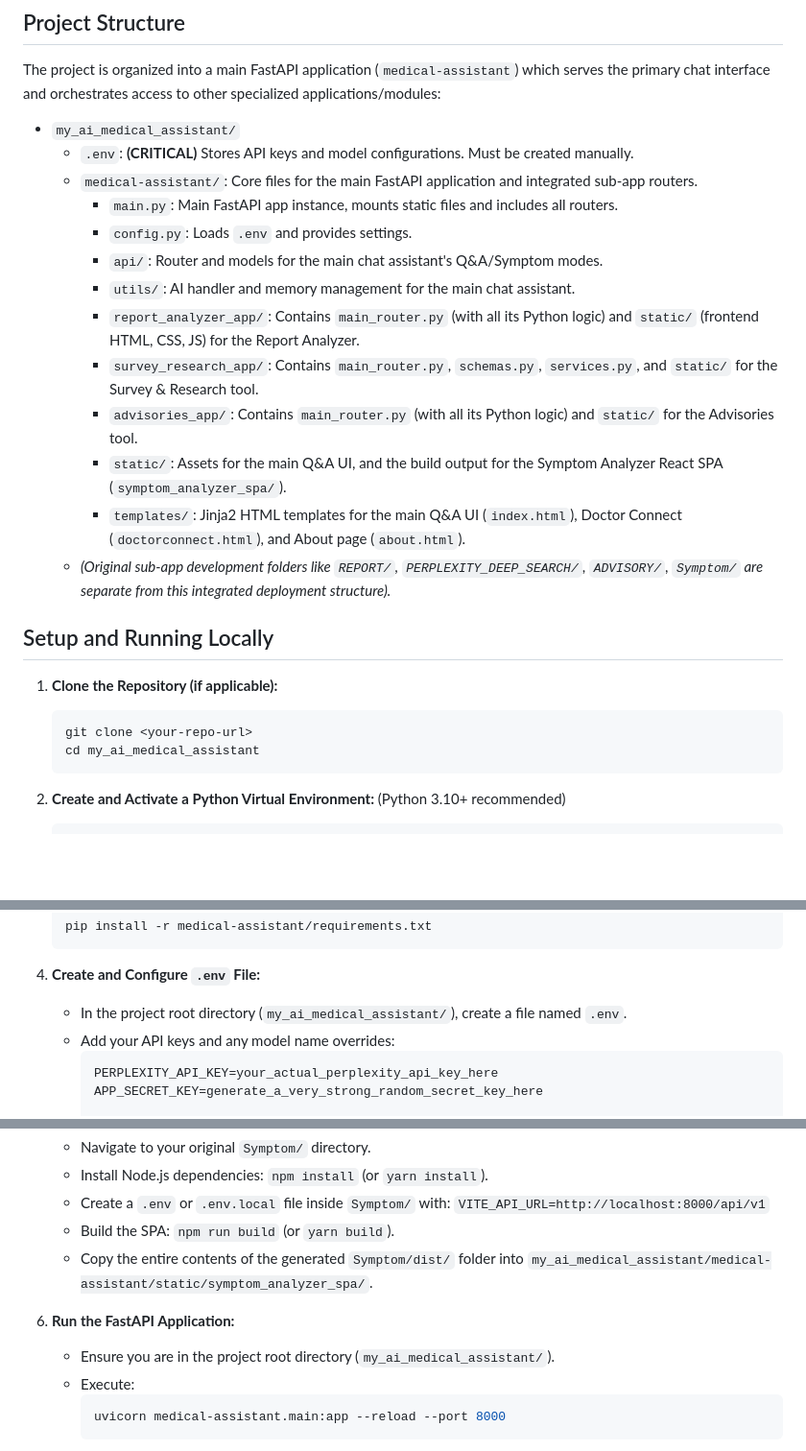
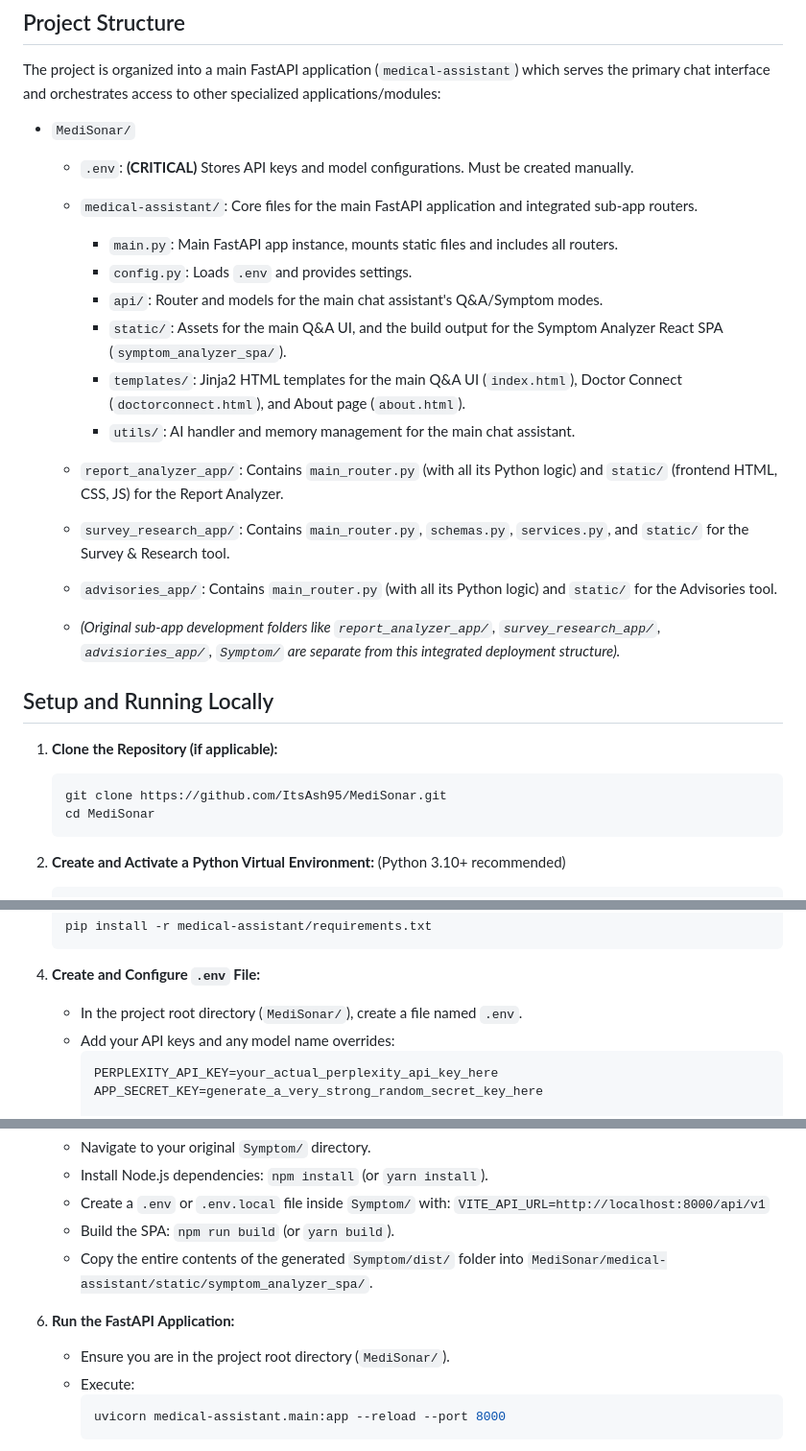
Before and after one commit to ItsAsh95/MediSonar, a Markdown page: README.md, 3 parts joined by grey strips. Shown at 96% size. GitHub-like rendering; blank space fills up the shorter version.

````diff
--- a/README.md
+++ b/README.md
@@ -27,26 +27,28 @@
 
 The project is organized into a main FastAPI application (`medical-assistant`) which serves the primary chat interface and orchestrates access to other specialized applications/modules:
 
-*   `my_ai_medical_assistant/`
+*   `MediSonar/`
     *   `.env`: **(CRITICAL)** Stores API keys and model configurations. Must be created manually.
     *   `medical-assistant/`: Core files for the main FastAPI application and integrated sub-app routers.
         *   `main.py`: Main FastAPI app instance, mounts static files and includes all routers.
         *   `config.py`: Loads `.env` and provides settings.
         *   `api/`: Router and models for the main chat assistant's Q&A/Symptom modes.
-        *   `utils/`: AI handler and memory management for the main chat assistant.
-        *   `report_analyzer_app/`: Contains `main_router.py` (with all its Python logic) and `static/` (frontend HTML, CSS, JS) for the Report Analyzer.
-        *   `survey_research_app/`: Contains `main_router.py`, `schemas.py`, `services.py`, and `static/` for the Survey & Research tool.
-        *   `advisories_app/`: Contains `main_router.py` (with all its Python logic) and `static/` for the Advisories tool.
         *   `static/`: Assets for the main Q&A UI, and the build output for the Symptom Analyzer React SPA (`symptom_analyzer_spa/`).
         *   `templates/`: Jinja2 HTML templates for the main Q&A UI (`index.html`), Doctor Connect (`doctorconnect.html`), and About page (`about.html`).
-    *   *(Original sub-app development folders like `REPORT/`, `PERPLEXITY_DEEP_SEARCH/`, `ADVISORY/`, `Symptom/` are separate from this integrated deployment structure).*
+        *   `utils/`: AI handler and memory management for the main chat assistant.
+    *   `report_analyzer_app/`: Contains `main_router.py` (with all its Python logic) and `static/` (frontend HTML, CSS, JS) for the Report Analyzer.
+    *   `survey_research_app/`: Contains `main_router.py`, `schemas.py`, `services.py`, and `static/` for the Survey & Research tool.
+    *   `advisories_app/`: Contains `main_router.py` (with all its Python logic) and `static/` for the Advisories tool.
+
+
+    *   *(Original sub-app development folders like `report_analyzer_app/`, `survey_research_app/`, `advisiories_app/`, `Symptom/` are separate from this integrated deployment structure).*
 
 ## Setup and Running Locally
 
 1.  **Clone the Repository (if applicable):**
     ```bash
-    git clone <your-repo-url>
-    cd my_ai_medical_assistant
+    git clone https://github.com/ItsAsh95/MediSonar.git
+    cd MediSonar
     ```
 
 2.  **Create and Activate a Python Virtual Environment:**
@@ -64,7 +66,7 @@ The project is organized into a main FastAPI application (`medical-assistant`) w
     ```
 
 4.  **Create and Configure `.env` File:**
-    *   In the project root directory (`my_ai_medical_assistant/`), create a file named `.env`.
+    *   In the project root directory (`MediSonar/`), create a file named `.env`.
     *   Add your API keys and any model name overrides:
         ```env
         PERPLEXITY_API_KEY=your_actual_perplexity_api_key_here
@@ -85,10 +87,10 @@ The project is organized into a main FastAPI application (`medical-assistant`) w
     *   Create a `.env` or `.env.local` file inside `Symptom/` with:
         `VITE_API_URL=http://localhost:8000/api/v1`
     *   Build the SPA: `npm run build` (or `yarn build`).
-    *   Copy the entire contents of the generated `Symptom/dist/` folder into `my_ai_medical_assistant/medical-assistant/static/symptom_analyzer_spa/`.
+    *   Copy the entire contents of the generated `Symptom/dist/` folder into `MediSonar/medical-assistant/static/symptom_analyzer_spa/`.
 
 6.  **Run the FastAPI Application:**
-    *   Ensure you are in the project root directory (`my_ai_medical_assistant/`).
+    *   Ensure you are in the project root directory (`MediSonar/`).
     *   Execute:
         ```bash
         uvicorn medical-assistant.main:app --reload --port 8000
````
